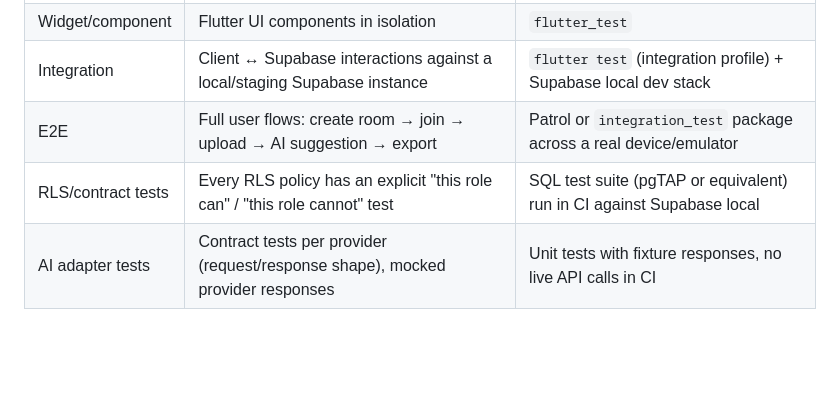
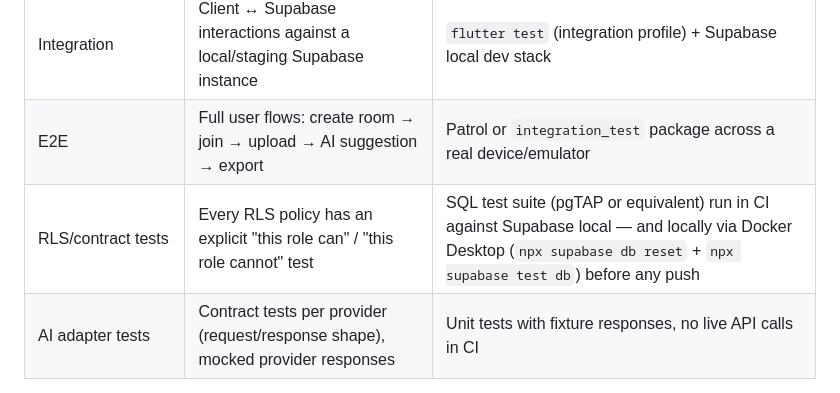
Before and after one commit to abdullahhshafique/case_thread, a Markdown page: Architecture.md, the part around the change. Drawn GitHub-style; blank space fills up the shorter version.

```diff
--- a/Architecture.md
+++ b/Architecture.md
@@ -196,7 +196,7 @@ MVP uses **Supabase's auto-generated REST/RPC layer** (PostgREST) for straightfo
 | Widget/component | Flutter UI components in isolation | `flutter_test` |
 | Integration | Client ↔ Supabase interactions against a local/staging Supabase instance | `flutter test` (integration profile) + Supabase local dev stack |
 | E2E | Full user flows: create room → join → upload → AI suggestion → export | Patrol or `integration_test` package across a real device/emulator |
-| RLS/contract tests | Every RLS policy has an explicit "this role can" / "this role cannot" test | SQL test suite (pgTAP or equivalent) run in CI against Supabase local |
+| RLS/contract tests | Every RLS policy has an explicit "this role can" / "this role cannot" test | SQL test suite (pgTAP or equivalent) run in CI against Supabase local — and locally via Docker Desktop (`npx supabase db reset` + `npx supabase test db`) before any push |
 | AI adapter tests | Contract tests per provider (request/response shape), mocked provider responses | Unit tests with fixture responses, no live API calls in CI |
 
 RLS/contract tests are treated as **non-negotiable** given the product's confidentiality promise — see Rules.md §Testing Rules for required coverage.
```
Also changed, not shown: ExecutionPlan.md (+1 -1 lines), memory.md (+13 -7 lines).
